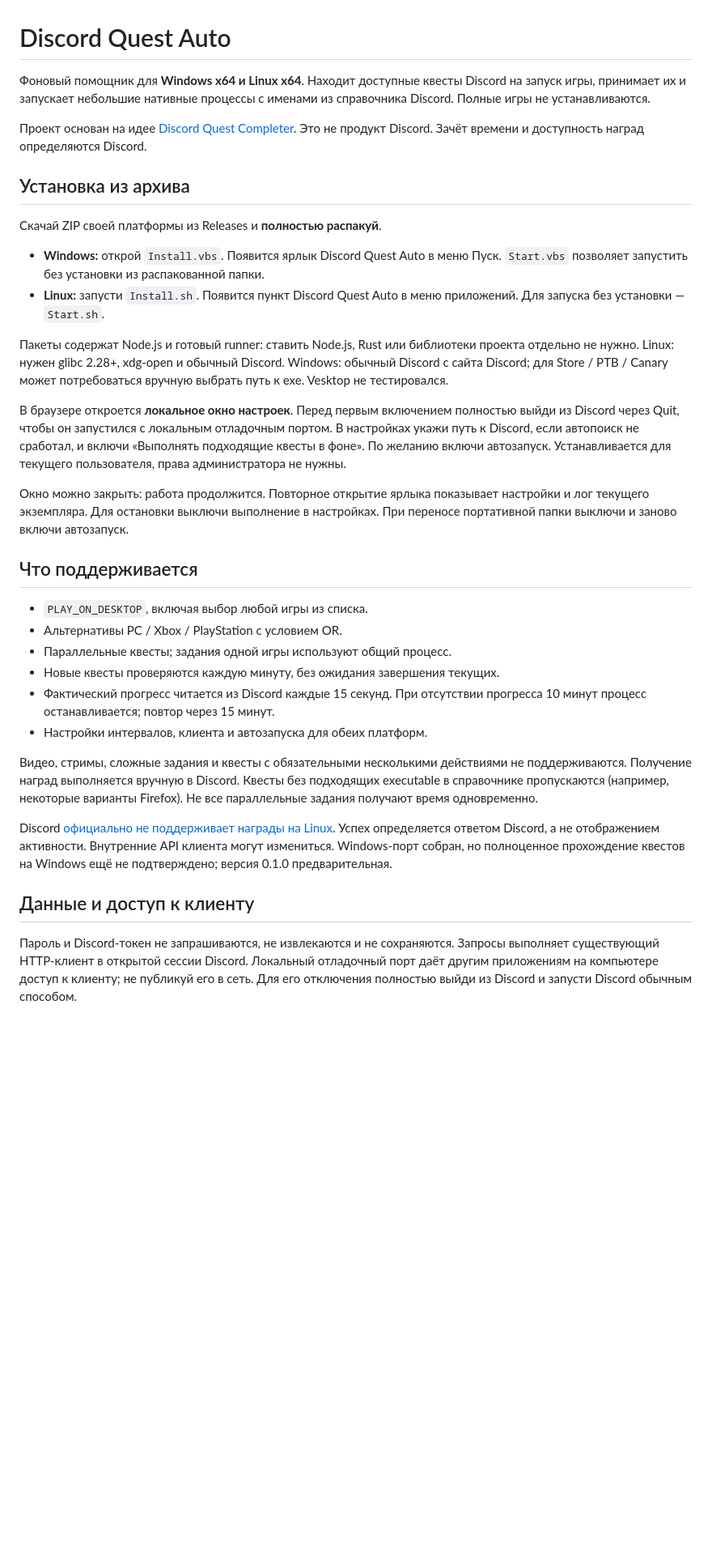
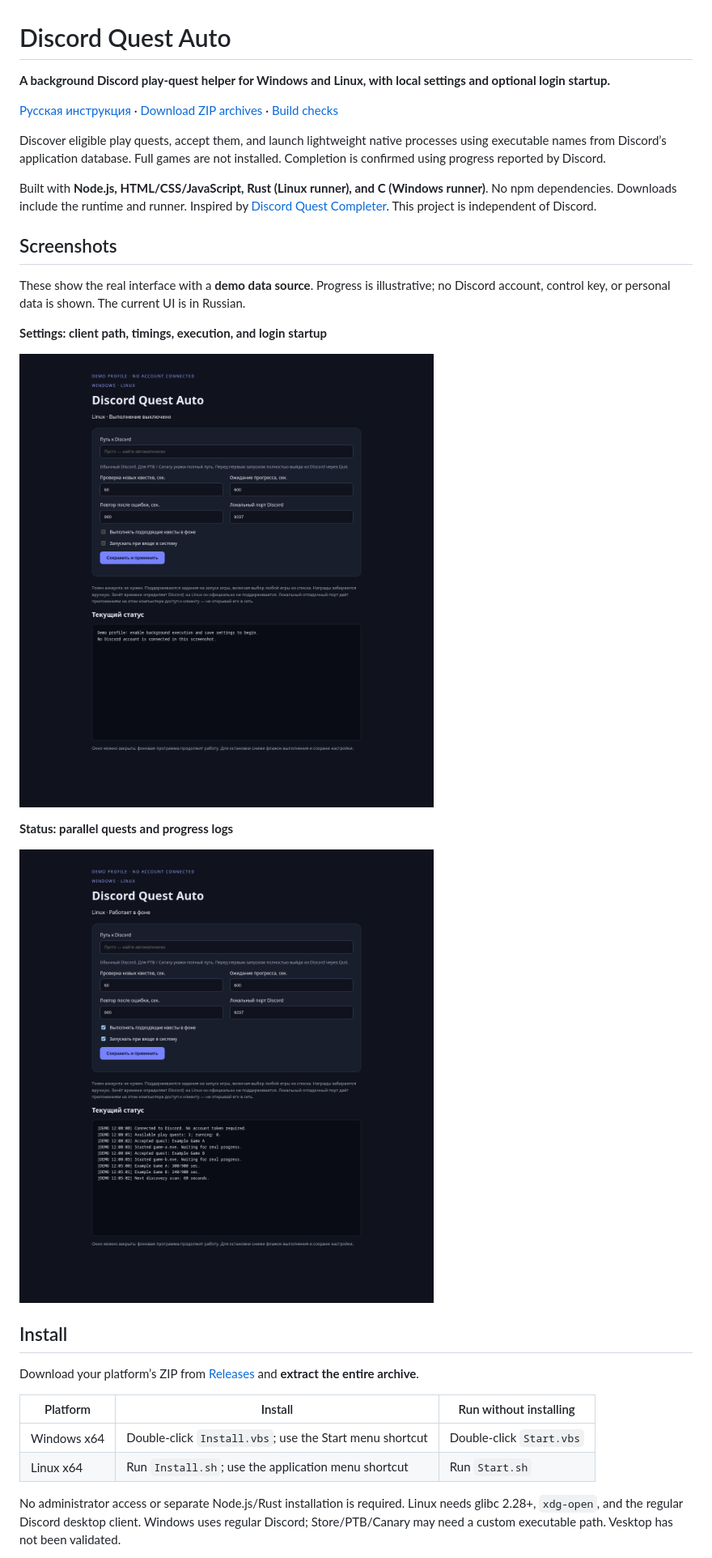
Before and after one commit to TotalRed/discord-quest-auto, a Markdown page: README.md, the part around one of its changes. Shown at 81% size. GitHub-like rendering; pictures changed too: docs/screenshots/settings.png (added), docs/screenshots/status.png (added); blank space fills up the shorter version.

Commit message:
Add bilingual guides, demo screenshots and platform-independent tests

```diff
--- a/README.md
+++ b/README.md
@@ -1,61 +1,42 @@
 # Discord Quest Auto
 
-Фоновый помощник для **Windows x64 и Linux x64**. Находит доступные квесты
-Discord на запуск игры, принимает их и запускает небольшие нативные процессы
-с именами из справочника Discord. Полные игры не устанавливаются.
+**A background Discord play-quest helper for Windows and Linux, with local settings and optional login startup.**
 
-Проект основан на идее [Discord Quest Completer](https://github.com/markterence/discord-quest-completer).
-Это не продукт Discord. Зачёт времени и доступность наград определяются Discord.
+[Русская инструкция](README.ru.md) · [Download ZIP archives](https://github.com/hikkakirishima-sys/discord-quest-auto/releases) · [Build checks](https://github.com/hikkakirishima-sys/discord-quest-auto/actions)
 
-## Установка из архива
+Discover eligible play quests, accept them, and launch lightweight native processes
+using executable names from Discord’s application database. Full games are not
+installed. Completion is confirmed using progress reported by Discord.
 
-Скачай ZIP своей платформы из Releases и **полностью распакуй**.
+Built with **Node.js, HTML/CSS/JavaScript, Rust (Linux runner), and C (Windows runner)**.
+No npm dependencies. Downloads include the runtime and runner.
+Inspired by [Discord Quest Completer](https://github.com/markterence/discord-quest-completer).
+This project is independent of Discord.
 
-- **Windows:** открой `Install.vbs`. Появится ярлык Discord Quest Auto в меню Пуск.
-  `Start.vbs` позволяет запустить без установки из распакованной папки.
-- **Linux:** запусти `Install.sh`. Появится пункт Discord Quest Auto в меню приложений.
-  Для запуска без установки — `Start.sh`.
+## Screenshots
 
-Пакеты содержат Node.js и готовый runner: ставить Node.js, Rust или библиотеки
-проекта отдельно не нужно. Linux: нужен glibc 2.28+, xdg-open и обычный Discord.
-Windows: обычный Discord с сайта Discord; для Store / PTB / Canary может
-потребоваться вручную выбрать путь к exe. Vesktop не тестировался.
+These show the real interface with a **demo data source**. Progress is illustrative;
+no Discord account, control key, or personal data is shown. The current UI is in Russian.
 
-В браузере откроется **локальное окно настроек**. Перед первым включением
-полностью выйди из Discord через Quit, чтобы он запустился с локальным
-отладочным портом. В настройках укажи путь к Discord, если автопоиск не сработал,
-и включи «Выполнять подходящие квесты в фоне». По желанию включи автозапуск.
-Устанавливается для текущего пользователя, права администратора не нужны.
+**Settings: client path, timings, execution, and login startup**
 
-Окно можно закрыть: работа продолжится. Повторное открытие ярлыка показывает
-настройки и лог текущего экземпляра. Для остановки выключи выполнение в настройках.
-При переносе портативной папки выключи и заново включи автозапуск.
+![Settings using a clean demo profile](docs/screenshots/settings.png)
 
-## Что поддерживается
+**Status: parallel quests and progress logs**
 
-- `PLAY_ON_DESKTOP`, включая выбор любой игры из списка.
-- Альтернативы PC / Xbox / PlayStation с условием OR.
-- Параллельные квесты; задания одной игры используют общий процесс.
-- Новые квесты проверяются каждую минуту, без ожидания завершения текущих.
-- Фактический прогресс читается из Discord каждые 15 секунд. При отсутствии
-  прогресса 10 минут процесс останавливается; повтор через 15 минут.
-- Настройки интервалов, клиента и автозапуска для обеих платформ.
+![Status with clearly marked demonstration progress](docs/screenshots/status.png)
 
-Видео, стримы, сложные задания и квесты с обязательными несколькими действиями
-не поддерживаются. Получение наград выполняется вручную в Discord.
-Квесты без подходящих executable в справочнике пропускаются (например, некоторые
-варианты Firefox). Не все параллельные задания получают время одновременно.
+## Install
 
-Discord [официально не поддерживает награды на Linux](https://support.discord.com/hc/en-us/articles/22225719947543-Discord-Quests-FAQ).
-Успех определяется ответом Discord, а не отображением активности. Внутренние
-API клиента могут измениться. Windows-порт собран, но полноценное прохождение
-квестов на Windows ещё не подтверждено; версия 0.1.0 предварительная.
+Download your platform’s ZIP from [Releases](https://github.com/hikkakirishima-sys/discord-quest-auto/releases) and **extract the entire archive**.
 
-## Данные и доступ к клиенту
+| Platform | Install | Run without installing |
+| --- | --- | --- |
+| Windows x64 | Double-click `Install.vbs`; use the Start menu shortcut | Double-click `Start.vbs` |
+| Linux x64 | Run `Install.sh`; use the application menu shortcut | Run `Start.sh` |
 
-Пароль и Discord-токен не запрашиваются, не извлекаются и не сохраняются.
-Запросы выполняет существующий HTTP-клиент в открытой сессии Discord.
-Локальный отладочный порт даёт другим приложениям на компьютере доступ к клиенту;
-не публикуй его в сеть. Для его отключения полностью выйди из Discord и запусти
-Discord обычным способом.
+No administrator access or separate Node.js/Rust installation is required.
+Linux needs glibc 2.28+, `xdg-open`, and the regular Discord desktop client.
+Windows uses regular Discord; Store/PTB/Canary may need a custom executable path.
+Vesktop has not been validated.
 
```
Also changed, not shown: other parts of README.md (+82 -22 lines), README.ru.md (added, +111 -0 lines), docs/RELEASE_NOTES.md (added, +22 -0 lines), 5 other files.
